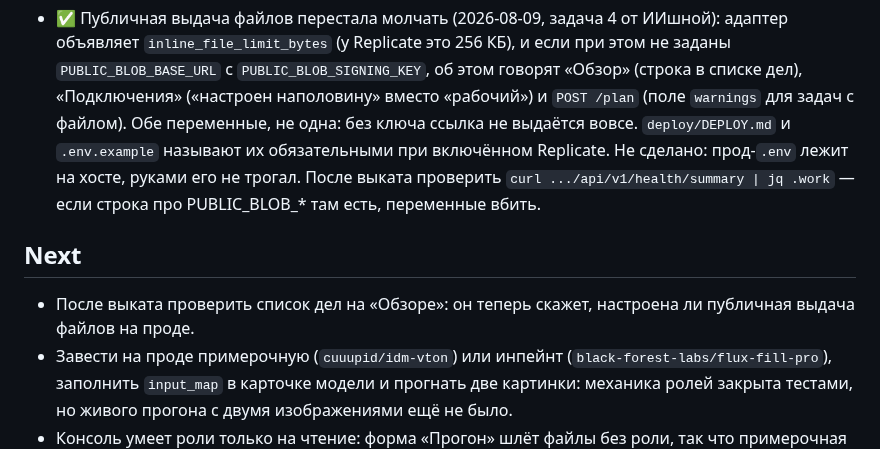
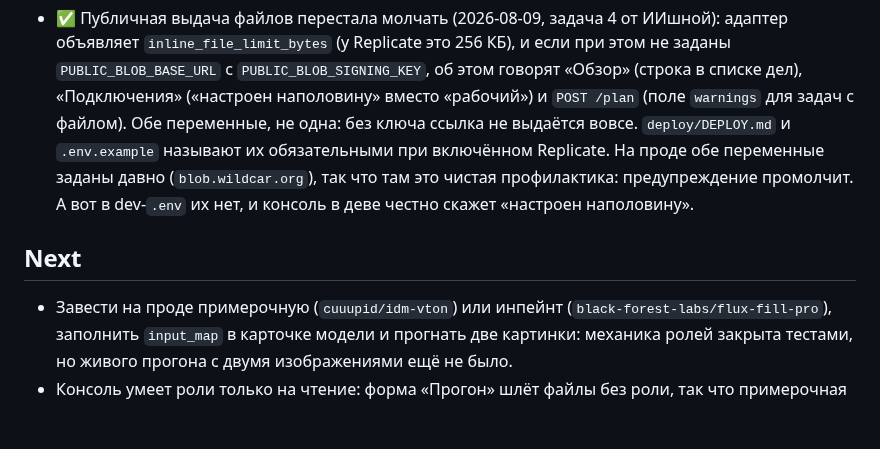
Before and after one commit to wildcar/model-router-mcp, a Markdown page: AGENTS/STATE.md, the part around the change. GitHub-like rendering; blank space fills up the shorter version.

Commit message:
docs: на проде PUBLIC_BLOB_* уже заданы, правка записи в STATE/HISTORY
Co-Authored-By: Claude Opus 5 <noreply@anthropic.com>

```diff
--- a/AGENTS/STATE.md
+++ b/AGENTS/STATE.md
@@ -440,14 +440,12 @@ it as a managed service on this host.
   файлом). Обе переменные, не одна: без ключа ссылка не выдаётся вовсе.
   `deploy/DEPLOY.md` и `.env.example` называют их обязательными при включённом
   Replicate.
-  Не сделано: прод-`.env` лежит на хосте, руками его не трогал. После выката
-  проверить `curl .../api/v1/health/summary | jq .work` — если строка про
-  PUBLIC_BLOB_* там есть, переменные вбить.
+  На проде обе переменные заданы давно (`blob.wildcar.org`), так что там это
+  чистая профилактика: предупреждение промолчит. А вот в dev-`.env` их нет, и
+  консоль в деве честно скажет «настроен наполовину».
 
 ## Next
 
-- После выката проверить список дел на «Обзоре»: он теперь скажет, настроена ли
-  публичная выдача файлов на проде.
 - Завести на проде примерочную (`cuuupid/idm-vton`) или инпейнт
   (`black-forest-labs/flux-fill-pro`), заполнить `input_map` в карточке модели и
   прогнать две картинки: механика ролей закрыта тестами, но живого прогона с
```
Also changed, not shown: AGENTS/HISTORY.md (+2 -2 lines).
